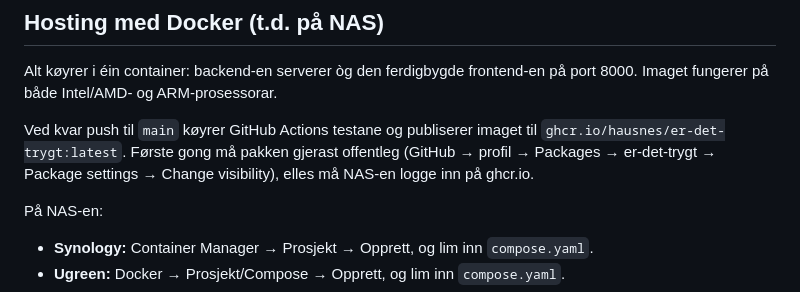
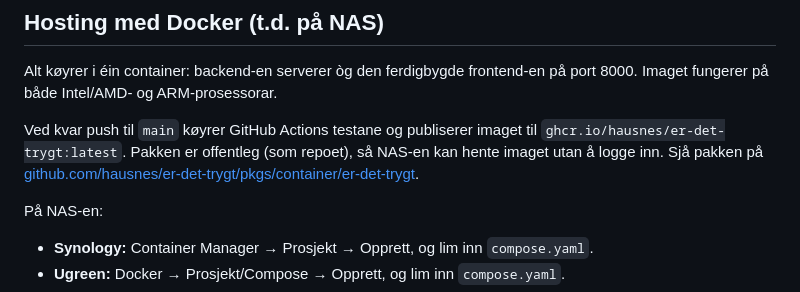
Before and after one commit to hausnes/er-det-trygt, a Markdown page: README.md, the part around the change. Drawn GitHub-style.

Commit message:
Klargjering om Docker

```diff
--- a/README.md
+++ b/README.md
@@ -47,9 +47,9 @@ Alt køyrer i éin container: backend-en serverer òg den ferdigbygde frontend-e
 Imaget fungerer på både Intel/AMD- og ARM-prosessorar.
 
 Ved kvar push til `main` køyrer GitHub Actions testane og publiserer imaget til
-`ghcr.io/hausnes/er-det-trygt:latest`. Første gong må pakken gjerast offentleg
-(GitHub → profil → Packages → er-det-trygt → Package settings → Change visibility),
-elles må NAS-en logge inn på ghcr.io.
+`ghcr.io/hausnes/er-det-trygt:latest`. Pakken er offentleg (som repoet), så NAS-en
+kan hente imaget utan å logge inn. Sjå pakken på
+[github.com/hausnes/er-det-trygt/pkgs/container/er-det-trygt](https://github.com/hausnes/er-det-trygt/pkgs/container/er-det-trygt).
 
 På NAS-en:
 
```
